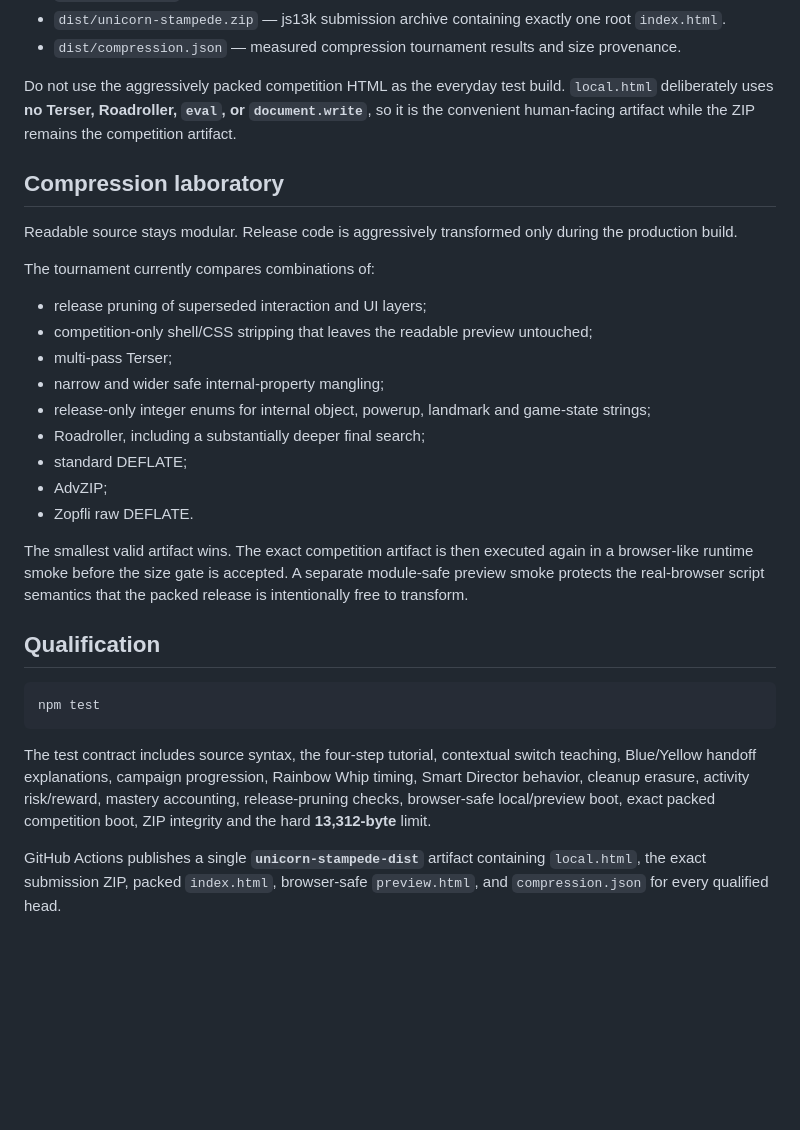
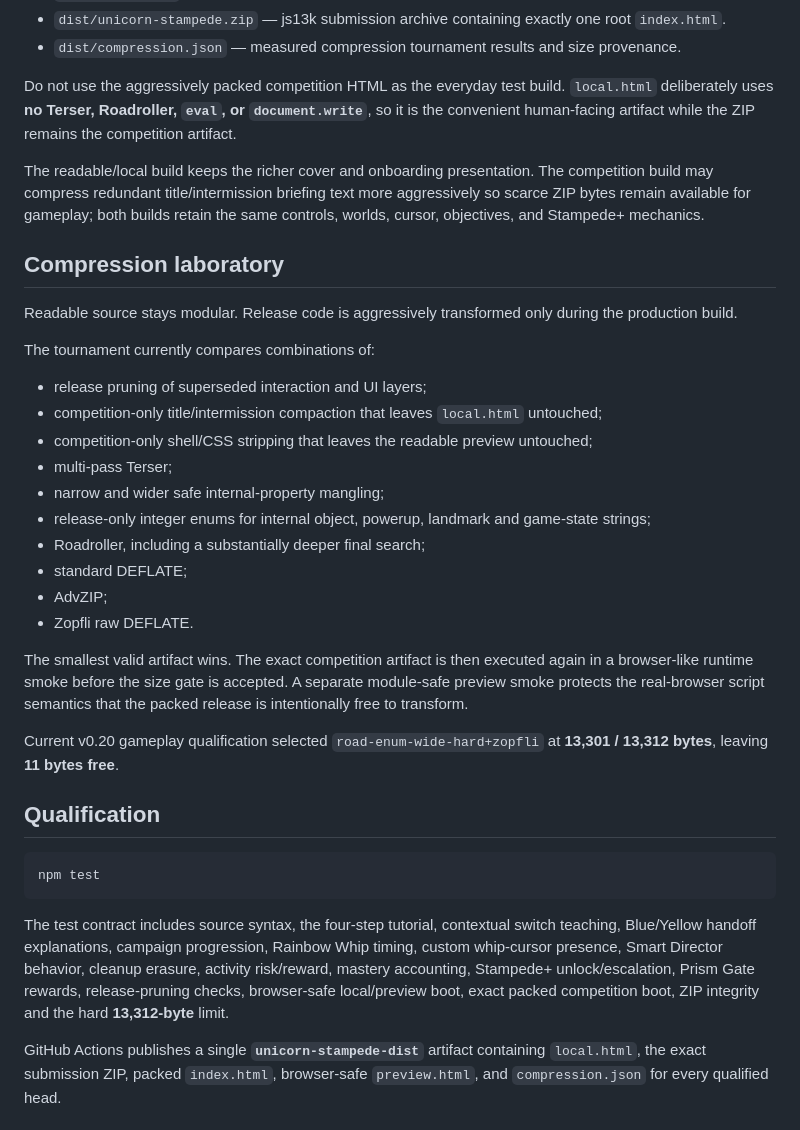
Before and after one commit to sidhulyalkar/corni-cross, a Markdown page: README.md, the part around one of its changes. GitHub-like rendering; blank space fills up the shorter version.

````diff
--- a/README.md
+++ b/README.md
@@ -170,6 +187,8 @@ Every build recreates one authoritative `dist/` folder:
 
 Do not use the aggressively packed competition HTML as the everyday test build. `local.html` deliberately uses **no Terser, Roadroller, `eval`, or `document.write`**, so it is the convenient human-facing artifact while the ZIP remains the competition artifact.
 
+The readable/local build keeps the richer cover and onboarding presentation. The competition build may compress redundant title/intermission briefing text more aggressively so scarce ZIP bytes remain available for gameplay; both builds retain the same controls, worlds, cursor, objectives, and Stampede+ mechanics.
+
 ## Compression laboratory
 
 Readable source stays modular. Release code is aggressively transformed only during the production build.
@@ -177,6 +196,7 @@ Readable source stays modular. Release code is aggressively transformed only dur
 The tournament currently compares combinations of:
 
 - release pruning of superseded interaction and UI layers;
+- competition-only title/intermission compaction that leaves `local.html` untouched;
 - competition-only shell/CSS stripping that leaves the readable preview untouched;
 - multi-pass Terser;
 - narrow and wider safe internal-property mangling;
@@ -188,13 +208,15 @@ The tournament currently compares combinations of:
 
 The smallest valid artifact wins. The exact competition artifact is then executed again in a browser-like runtime smoke before the size gate is accepted. A separate module-safe preview smoke protects the real-browser script semantics that the packed release is intentionally free to transform.
 
+Current v0.20 gameplay qualification selected `road-enum-wide-hard+zopfli` at **13,301 / 13,312 bytes**, leaving **11 bytes free**.
+
 ## Qualification
 
 ```bash
 npm test
 ```
 
-The test contract includes source syntax, the four-step tutorial, contextual switch teaching, Blue/Yellow handoff explanations, campaign progression, Rainbow Whip timing, Smart Director behavior, cleanup erasure, activity risk/reward, mastery accounting, release-pruning checks, browser-safe local/preview boot, exact packed competition boot, ZIP integrity and the hard **13,312-byte** limit.
+The test contract includes source syntax, the four-step tutorial, contextual switch teaching, Blue/Yellow handoff explanations, campaign progression, Rainbow Whip timing, custom whip-cursor presence, Smart Director behavior, cleanup erasure, activity risk/reward, mastery accounting, Stampede+ unlock/escalation, Prism Gate rewards, release-pruning checks, browser-safe local/preview boot, exact packed competition boot, ZIP integrity and the hard **13,312-byte** limit.
 
 GitHub Actions publishes a single **`unicorn-stampede-dist`** artifact containing `local.html`, the exact submission ZIP, packed `index.html`, browser-safe `preview.html`, and `compression.json` for every qualified head.
 
````
Also changed, not shown: other parts of README.md (+19 -2 lines).
